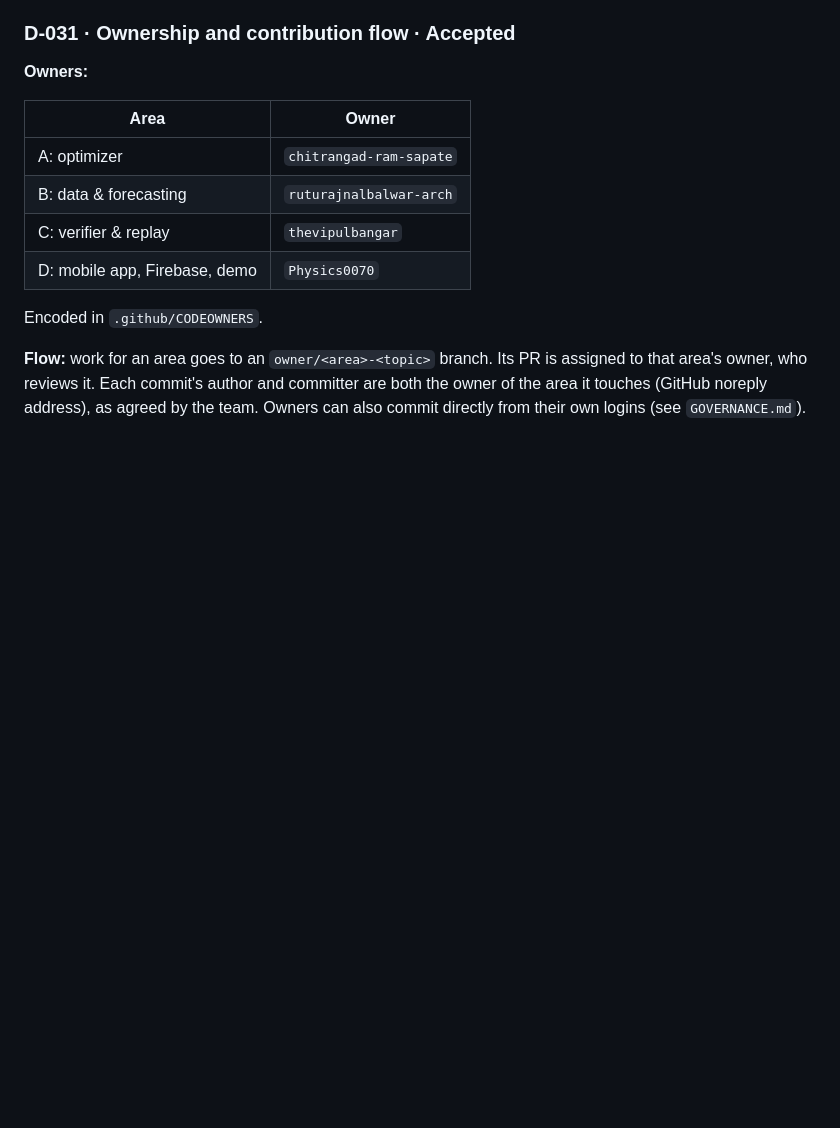
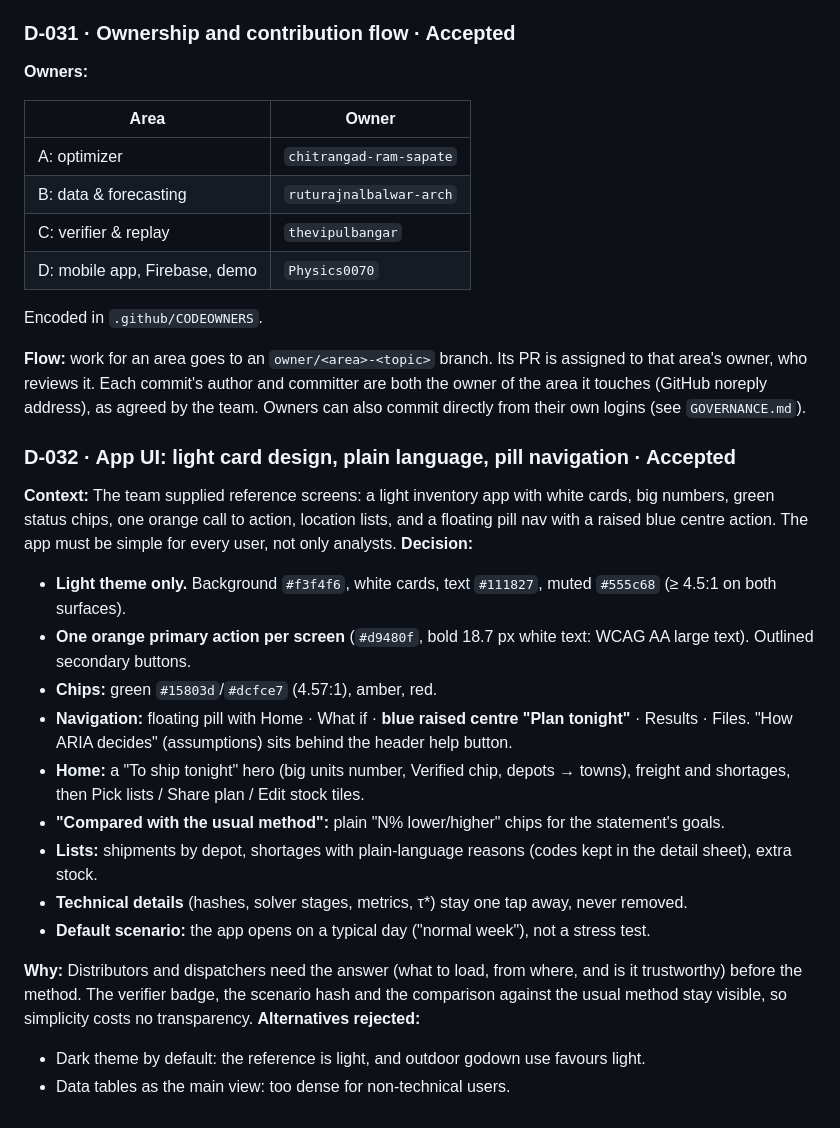
Before and after one commit to chitrangad-ram-sapate/aria, a Markdown page: mob-apk/docs/decision.md, the part around the change. GitHub-like rendering; blank space fills up the shorter version.

Commit message:
Log D-032: app UI design decisions

```diff
--- a/mob-apk/docs/decision.md
+++ b/mob-apk/docs/decision.md
@@ -359,3 +359,21 @@ The `maharashtra` network (40 products) is reported only (D-020). KPI-1 fails th
 Encoded in `.github/CODEOWNERS`.
 
 **Flow:** work for an area goes to an `owner/<area>-<topic>` branch. Its PR is assigned to that area's owner, who reviews it. Each commit's author and committer are both the owner of the area it touches (GitHub noreply address), as agreed by the team. Owners can also commit directly from their own logins (see `GOVERNANCE.md`).
+
+### D-032 · App UI: light card design, plain language, pill navigation · Accepted
+**Context:** The team supplied reference screens: a light inventory app with white cards, big numbers, green status chips, one orange call to action, location lists, and a floating pill nav with a raised blue centre action. The app must be simple for every user, not only analysts.
+**Decision:**
+- **Light theme only.** Background `#f3f4f6`, white cards, text `#111827`, muted `#555c68` (≥ 4.5:1 on both surfaces).
+- **One orange primary action per screen** (`#d9480f`, bold 18.7 px white text: WCAG AA large text). Outlined secondary buttons.
+- **Chips:** green `#15803d`/`#dcfce7` (4.57:1), amber, red.
+- **Navigation:** floating pill with Home · What if · **blue raised centre "Plan tonight"** · Results · Files. "How ARIA decides" (assumptions) sits behind the header help button.
+- **Home:** a "To ship tonight" hero (big units number, Verified chip, depots → towns), freight and shortages, then Pick lists / Share plan / Edit stock tiles.
+- **"Compared with the usual method":** plain "N% lower/higher" chips for the statement's goals.
+- **Lists:** shipments by depot, shortages with plain-language reasons (codes kept in the detail sheet), extra stock.
+- **Technical details** (hashes, solver stages, metrics, τ\*) stay one tap away, never removed.
+- **Default scenario:** the app opens on a typical day ("normal week"), not a stress test.
+
+**Why:** Distributors and dispatchers need the answer (what to load, from where, and is it trustworthy) before the method. The verifier badge, the scenario hash and the comparison against the usual method stay visible, so simplicity costs no transparency.
+**Alternatives rejected:**
+- Dark theme by default: the reference is light, and outdoor godown use favours light.
+- Data tables as the main view: too dense for non-technical users.
```
